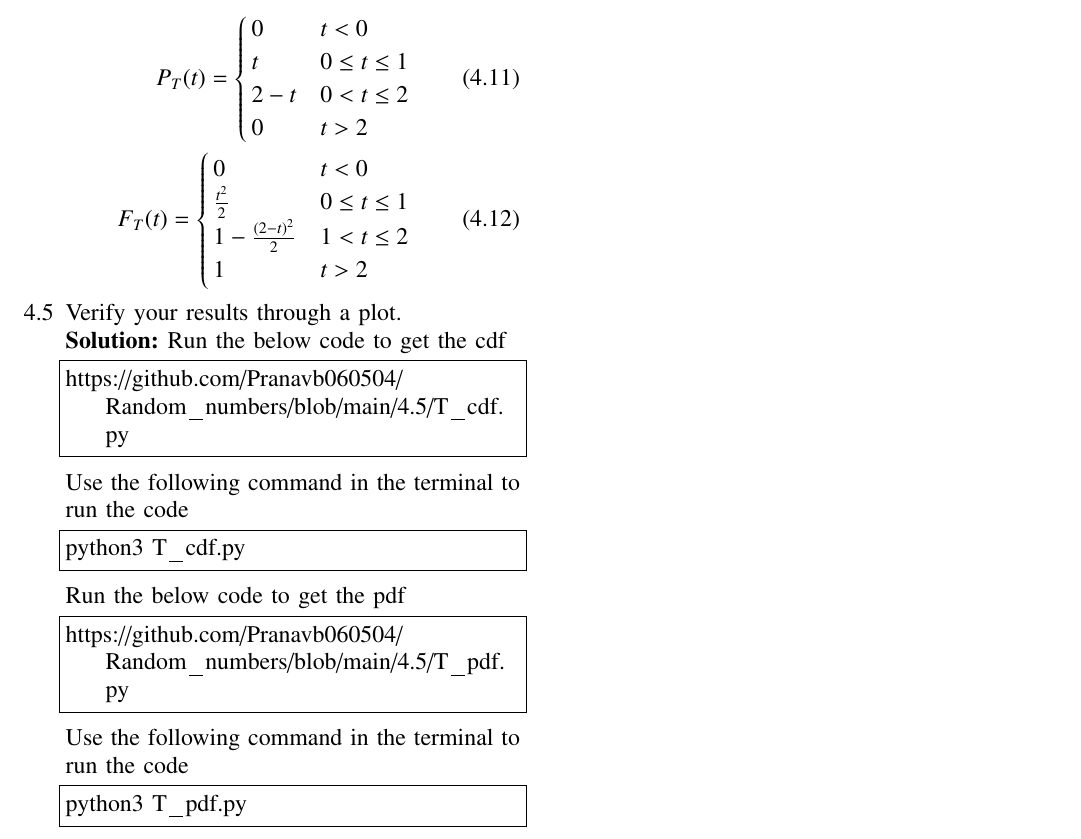
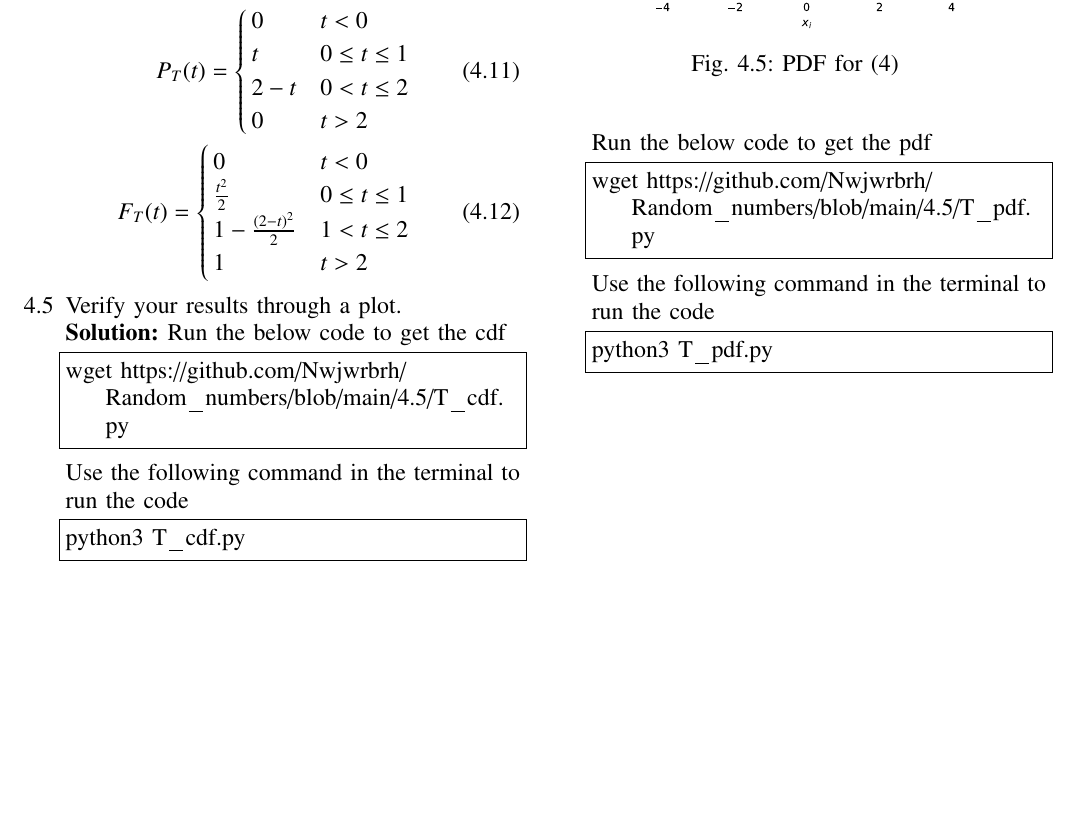
Before and after one commit to Nwjwrbrh/Random_numbers, a LaTeX paper (Latex/Random_numbers.tex): part of page 5 of 5, cut at the place of the change, the shorter picture padded with empty space. Compiled offline with pdfLaTeX.

Commit message:
updating the Latex files

```diff
--- a/Latex/Random_numbers.tex
+++ b/Latex/Random_numbers.tex
@@ -600,27 +600,27 @@ F_{T}(t)=
 \item Verify your results through a plot.
 \\
 \solution
-%\begin{figure}[h]
-%\includegraphics[width=0.5\textwidth]{T_cdf}
-%\caption{CDF for (4)}
-%\label{fig:T_CDF}
-%\end{figure}
+\begin{figure}[h]
+\includegraphics[width=0.5\textwidth]{../4.5/T_cdf.pdf}
+\caption{CDF for (4)}
+\label{fig:T_CDF}
+\end{figure}
 Run the below code to get the cdf
 \begin{lstlisting}
-https://github.com/Pranavb060504/Random_numbers/blob/main/4.5/T_cdf.py
+wget https://github.com/Nwjwrbrh/Random_numbers/blob/main/4.5/T_cdf.py
 \end{lstlisting}
 Use the following command in the terminal to run the code
 \begin{lstlisting}
 python3 T_cdf.py
 \end{lstlisting}
-%\begin{figure}[h]
-%\includegraphics[width=0.5\textwidth]{T_pdf}
-%\caption{PDF for (4)}
-%\label{fig:T_PDF}
-%\end{figure}
+\begin{figure}[h]
+\includegraphics[width=0.5\textwidth]{../4.5/T_pdf.pdf}
+\caption{PDF for (4)}
+\label{fig:T_PDF}
+\end{figure}
 Run the below code to get the pdf
 \begin{lstlisting}
-https://github.com/Pranavb060504/Random_numbers/blob/main/4.5/T_pdf.py
+wget https://github.com/Nwjwrbrh/Random_numbers/blob/main/4.5/T_pdf.py
 \end{lstlisting}
 Use the following command in the terminal to run the code
 \begin{lstlisting}
```
Also changed, not shown: Latex/Random_numbers.pdf, Latex/Random_numbers.tex (12 more changed lines), 5 other files.
